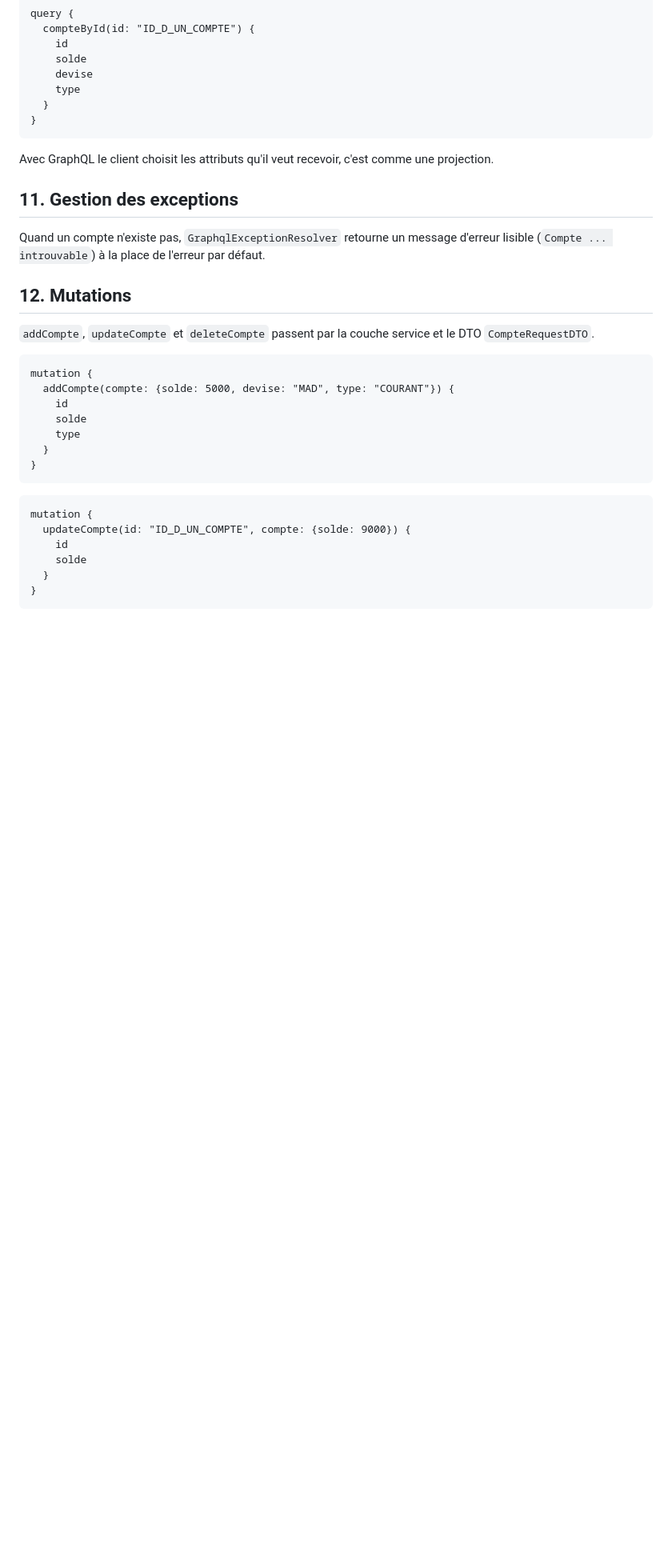
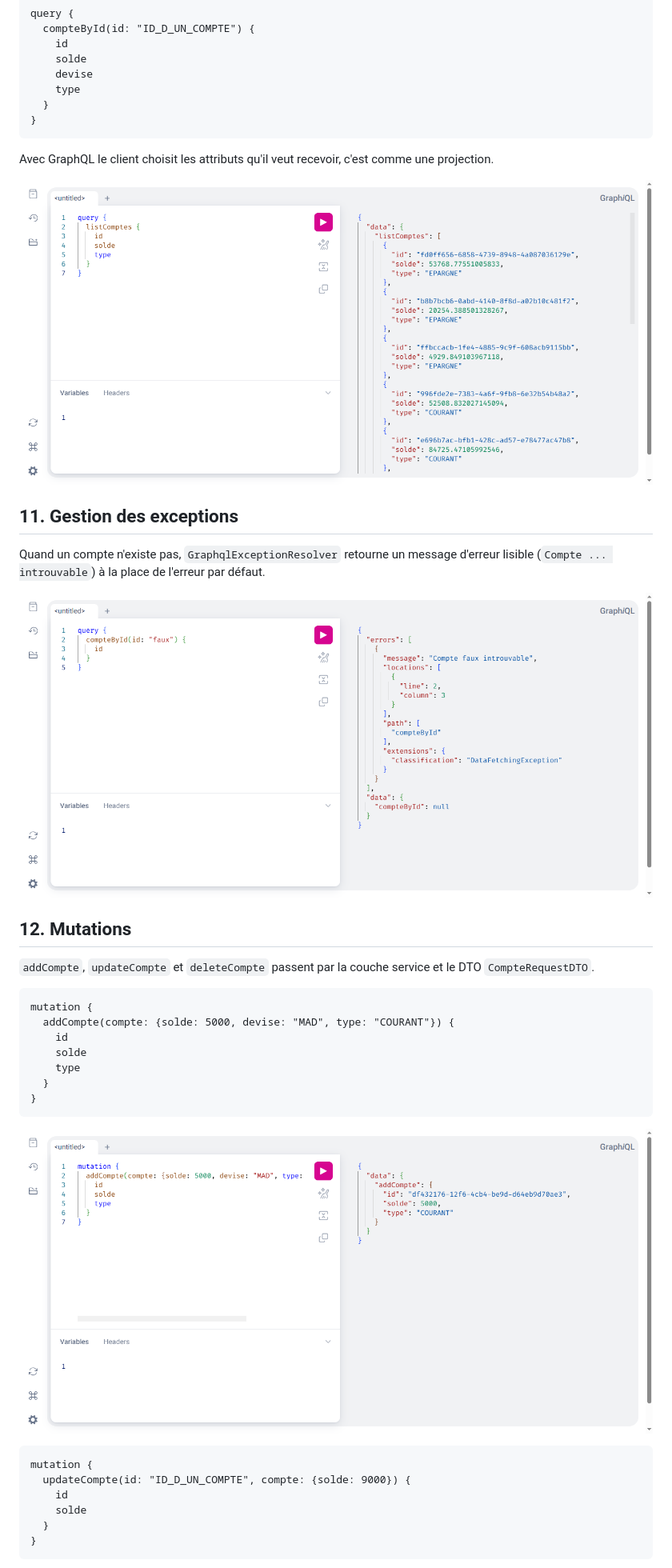
Before and after one commit to leeliya/bank-service, a Markdown page: README.md, the part around one of its changes. Shown at 80% size. GitHub-like rendering; pictures changed too: captures/graphql-add.png (added), captures/graphql-erreur.png (added), captures/graphql-list.png (added); blank space fills up the shorter version.

Commit message:
etape 15 : captures GraphQL (liste, erreur, ajout, clients)

````diff
--- a/README.md
+++ b/README.md
@@ -59,8 +59,12 @@ query {
 
 Avec GraphQL le client choisit les attributs qu'il veut recevoir, c'est comme une projection.
 
+![listComptes](captures/graphql-list.png)
+
 ## 11. Gestion des exceptions
 Quand un compte n'existe pas, `GraphqlExceptionResolver` retourne un message d'erreur lisible (`Compte ... introuvable`) à la place de l'erreur par défaut.
+
+![erreur compte introuvable](captures/graphql-erreur.png)
 
 ## 12. Mutations
 `addCompte`, `updateCompte` et `deleteCompte` passent par la couche service et le DTO `CompteRequestDTO`.
@@ -74,6 +78,8 @@ mutation {
   }
 }
 ```
+
+![addCompte](captures/graphql-add.png)
 
 ```graphql
 mutation {
````
Also changed, not shown: other parts of README.md (+2 -0 lines), captures/graphql-clients.png (added).
